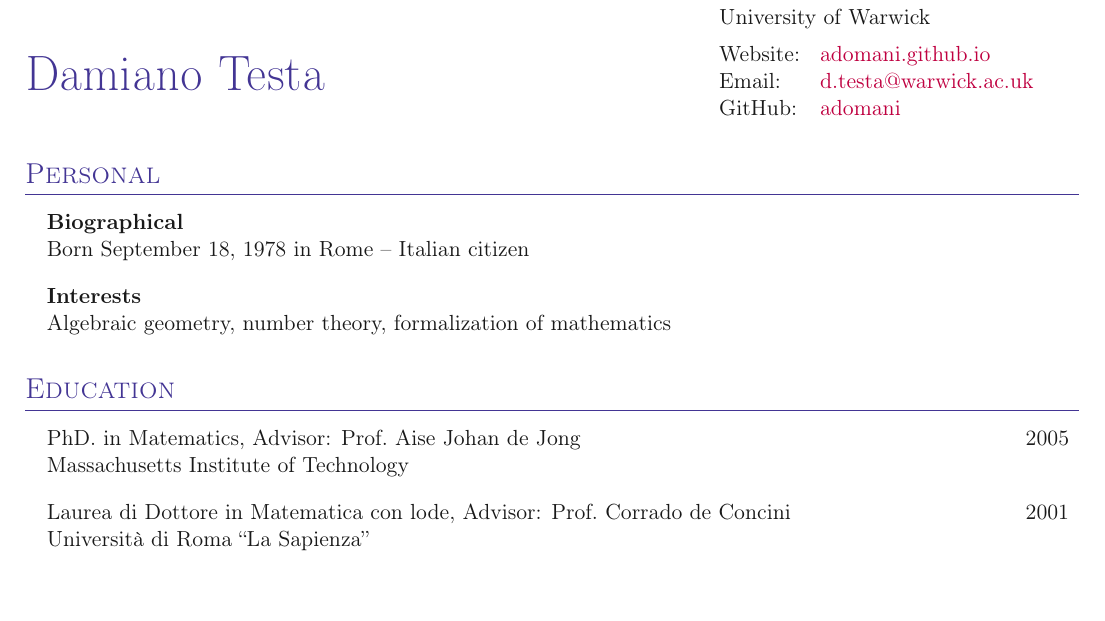
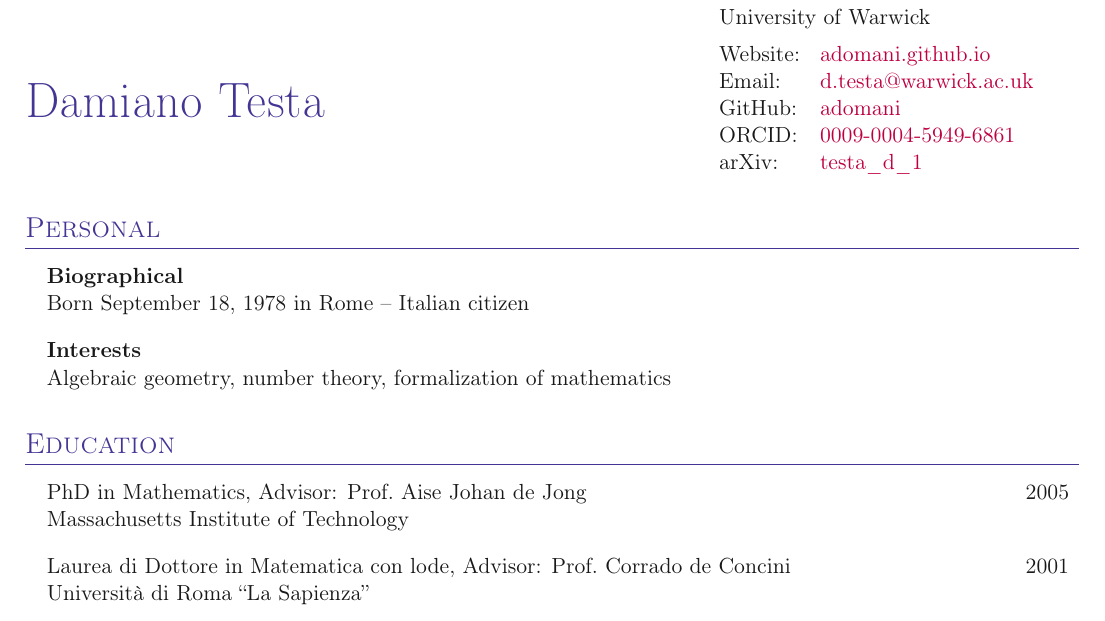
Before and after one commit to adomani/adomani.github.io, a LaTeX CV (cv/main.tex, which reads cv/sections/education.tex): part of page 1 of 8, cut so that both start at the same text. Compiled offline with pdfLaTeX.

Commit message:
CV/site: fix typo, add ORCID + arXiv, tidy Service section (#48)
Typo, ORCID and arXiv identifiers

Co-authored-by: Claude Opus 4.8 <noreply@anthropic.com>

```diff
--- a/cv/main.tex
+++ b/cv/main.tex
@@ -30,7 +30,9 @@
 \multicolumn{2}{l}{University of Warwick} \\[5pt]
 Website: & \href{https://adomani.github.io/}{adomani.github.io} \\
 Email: & \href{mailto:d.testa@warwick.ac.uk}{d.testa@warwick.ac.uk} \\
-GitHub: & \href{https://github.com/adomani/}{adomani}
+GitHub: & \href{https://github.com/adomani/}{adomani} \\
+ORCID: & \href{https://orcid.org/0009-0004-5949-6861}{0009-0004-5949-6861} \\
+arXiv: & \href{https://arxiv.org/a/testa_d_1.html}{testa\_d\_1}
 \end{tabular}
 }
 
--- a/cv/sections/education.tex
+++ b/cv/sections/education.tex
@@ -3,7 +3,7 @@
 \outerlist{
 
 \entrybig
-{PhD. in Matematics, Advisor: Prof.\ Aise Johan de Jong}{2005}
+{PhD in Mathematics, Advisor: Prof.\ Aise Johan de Jong}{2005}
 {Massachusetts Institute of Technology}{}
 
 \entrybig
```
Also changed, not shown: .github/workflows/deploy.yml (+2 -0 lines), cv/sections/service.tex (+2 -4 lines), index.md (+2 -0 lines).
